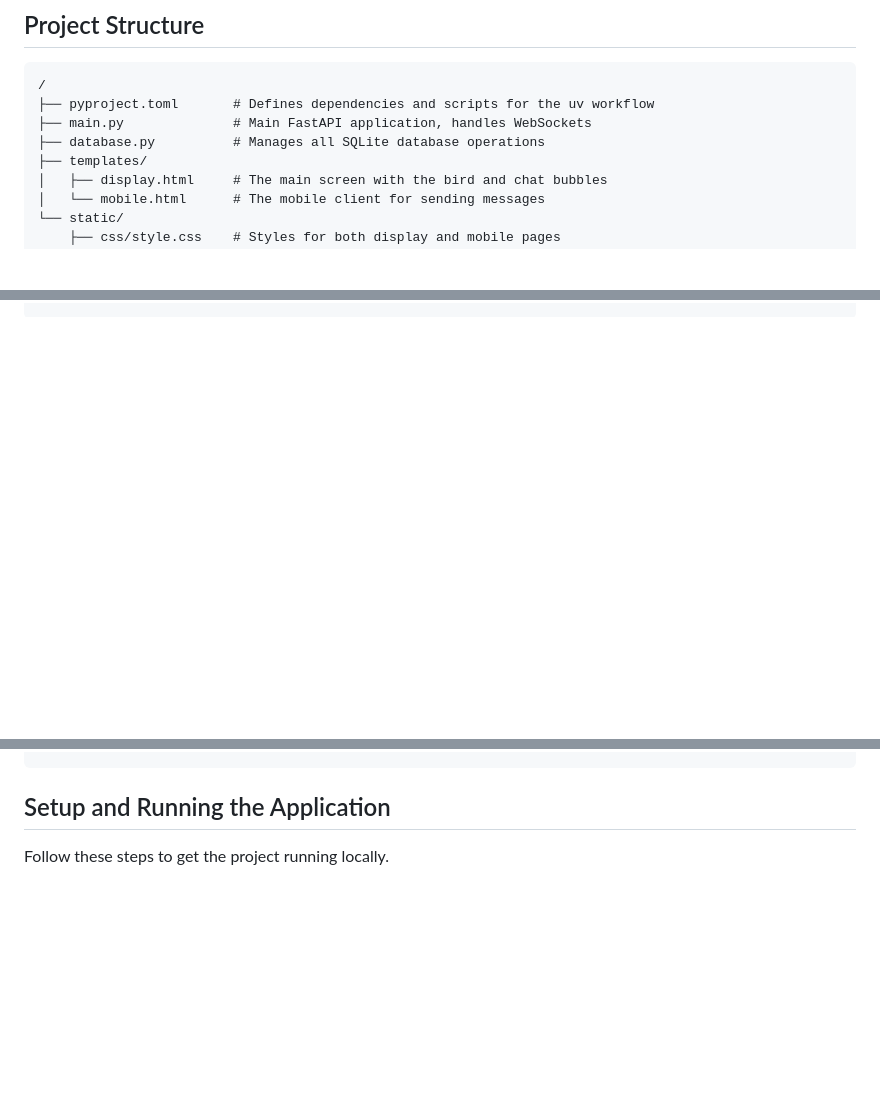
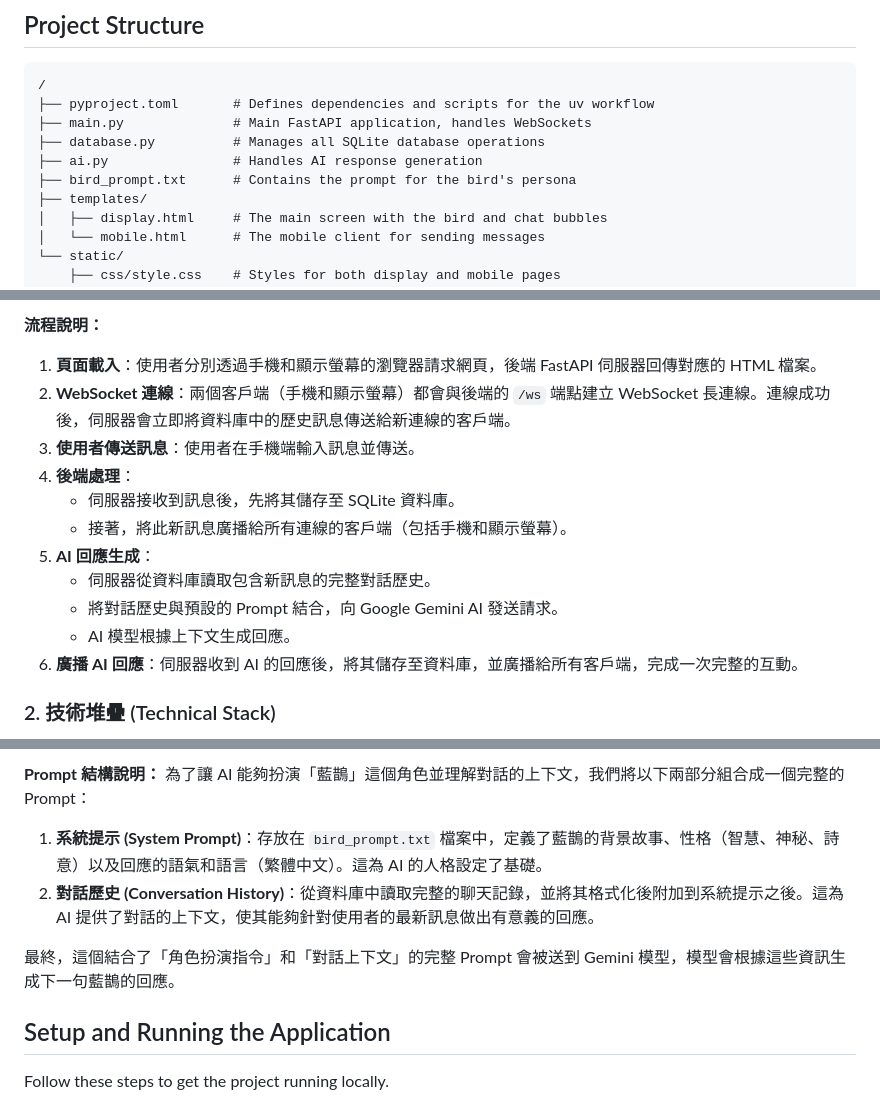
Before and after one commit to Nemo1999/ABMI_Demo, a Markdown page: README.md, 3 parts joined by grey strips. Drawn GitHub-style; blank space fills up the shorter version.

```diff
--- a/README.md
+++ b/README.md
@@ -45,6 +45,8 @@ This project uses a modern, lightweight technology stack. Below is an overview o
 ├── pyproject.toml       # Defines dependencies and scripts for the uv workflow
 ├── main.py              # Main FastAPI application, handles WebSockets
 ├── database.py          # Manages all SQLite database operations
+├── ai.py                # Handles AI response generation
+├── bird_prompt.txt      # Contains the prompt for the bird's persona
 ├── templates/
 │   ├── display.html     # The main screen with the bird and chat bubbles
 │   └── mobile.html      # The mobile client for sending messages
@@ -60,0 +103,15 @@ This project uses a modern, lightweight technology stack. Below is an overview o
+**流程說明：**
+1.  **頁面載入**：使用者分別透過手機和顯示螢幕的瀏覽器請求網頁，後端 FastAPI 伺服器回傳對應的 HTML 檔案。
+2.  **WebSocket 連線**：兩個客戶端（手機和顯示螢幕）都會與後端的 `/ws` 端點建立 WebSocket 長連線。連線成功後，伺服器會立即將資料庫中的歷史訊息傳送給新連線的客戶端。
+3.  **使用者傳送訊息**：使用者在手機端輸入訊息並傳送。
+4.  **後端處理**：
+    - 伺服器接收到訊息後，先將其儲存至 SQLite 資料庫。
+    - 接著，將此新訊息廣播給所有連線的客戶端（包括手機和顯示螢幕）。
+5.  **AI 回應生成**：
+    - 伺服器從資料庫讀取包含新訊息的完整對話歷史。
+    - 將對話歷史與預設的 Prompt 結合，向 Google Gemini AI 發送請求。
+    - AI 模型根據上下文生成回應。
+6.  **廣播 AI 回應**：伺服器收到 AI 的回應後，將其儲存至資料庫，並廣播給所有客戶端，完成一次完整的互動。
+
+### 2. 技術堆疊 (Technical Stack)
+
@@ -61,3 +165,9 @@ This project uses a modern, lightweight technology stack. Below is an overview o
+**Prompt 結構說明：**
+為了讓 AI 能夠扮演「藍鵲」這個角色並理解對話的上下文，我們將以下兩部分組合成一個完整的 Prompt：
+1.  **系統提示 (System Prompt)**：存放在 `bird_prompt.txt` 檔案中，定義了藍鵲的背景故事、性格（智慧、神秘、詩意）以及回應的語氣和語言（繁體中文）。這為 AI 的人格設定了基礎。
+2.  **對話歷史 (Conversation History)**：從資料庫中讀取完整的聊天記錄，並將其格式化後附加到系統提示之後。這為 AI 提供了對話的上下文，使其能夠針對使用者的最新訊息做出有意義的回應。
+
+最終，這個結合了「角色扮演指令」和「對話上下文」的完整 Prompt 會被送到 Gemini 模型，模型會根據這些資訊生成下一句藍鵲的回應。
 
 ## Setup and Running the Application
 
```
Also changed, not shown: other parts of README.md (+87 -0 lines).
